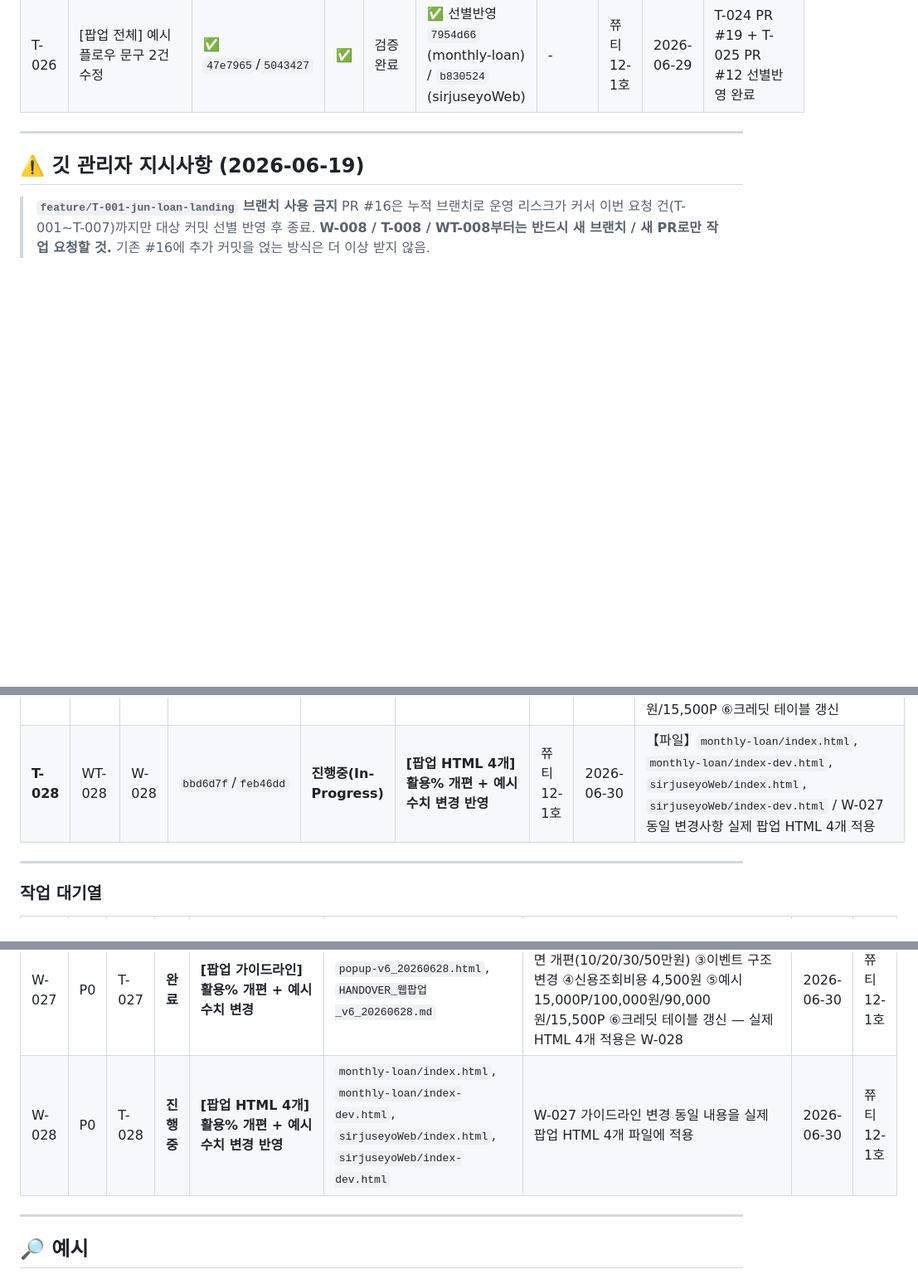
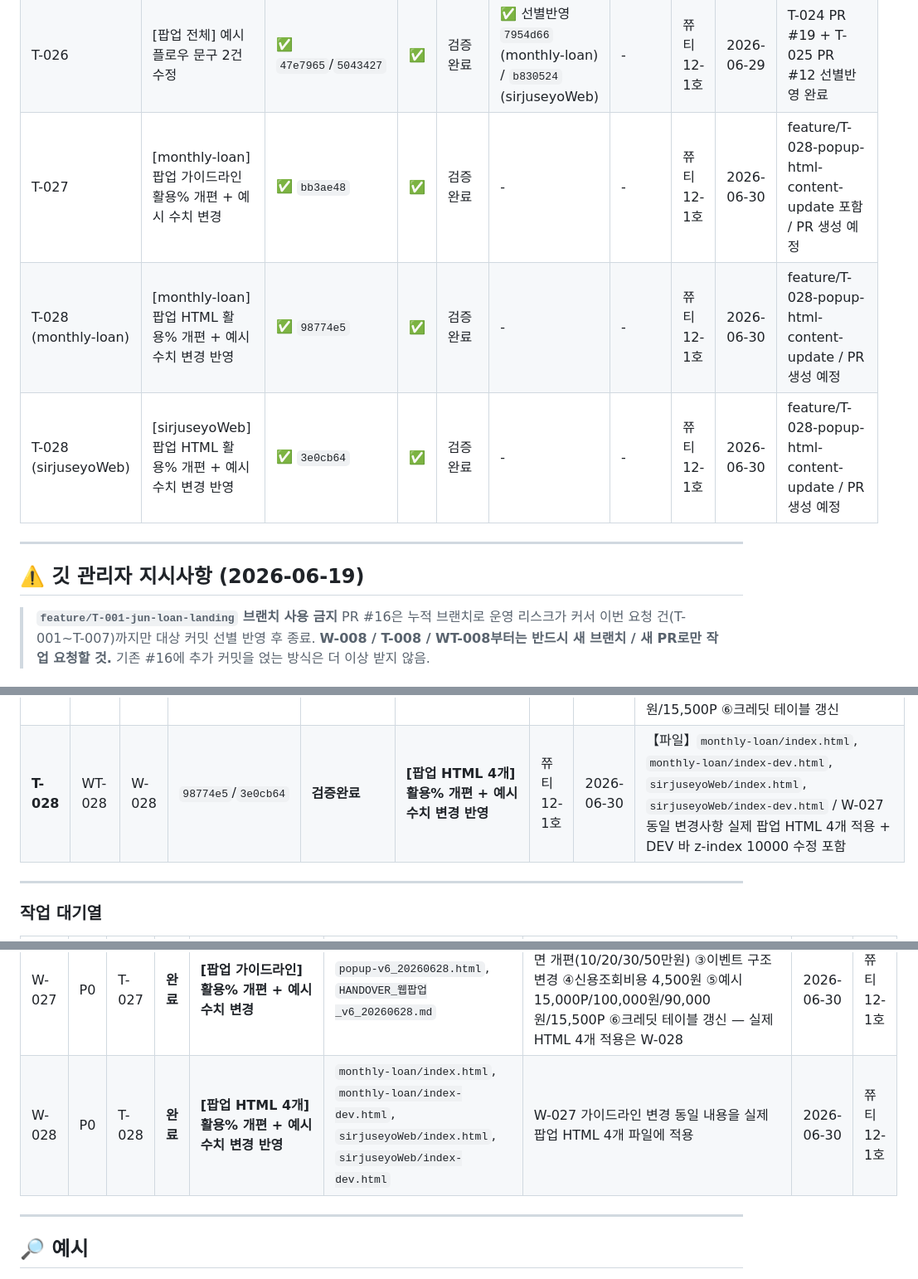
Before and after one commit to sirjuseyo/monthly-loan, a Markdown page: project-docs/00_core_ops/TODO_BOARD_클로드코드_쮸티12-1호.md, 3 parts joined by grey strips. Shown at 83% size. Rendered like a GitHub page; blank space fills up the shorter version.

Commit message:
docs(T-028): 투두 목록 검증완료 + 작업현황 요약표 T-027/T-028 리스트업
Co-Authored-By: Claude Sonnet 4.6 <noreply@anthropic.com>

```diff
--- a/project-docs/00_core_ops/TODO_BOARD_클로드코드_쮸티12-1호.md
+++ b/project-docs/00_core_ops/TODO_BOARD_클로드코드_쮸티12-1호.md
@@ -351,6 +351,9 @@ git checkout -b feature/T-001-jun-loan-landing
 | T-024 | [monthly-loan] 홈 강제 고지 팝업 추가 | ✅ `47e7965` | ✅ | 검증완료 | ✅ 선별반영 `7954d66` | - | 쮸티12-1호 | 2026-06-29 | PR #19 선별반영, Pages 배포 run 미제공 |
 | T-025 | [sirjuseyoWeb] 홈 강제 고지 팝업 추가 + index-dev.html 신규생성 | ✅ `5043427` | ✅ | 검증완료 | ✅ 선별반영 `b830524` | - | 쮸티12-1호 | 2026-06-29 | PR #12 선별반영(DIRTY/충돌로 전체병합 불가), Pages 배포 run 미제공 |
 | T-026 | [팝업 전체] 예시 플로우 문구 2건 수정 | ✅ `47e7965`/`5043427` | ✅ | 검증완료 | ✅ 선별반영 `7954d66` (monthly-loan) / `b830524` (sirjuseyoWeb) | - | 쮸티12-1호 | 2026-06-29 | T-024 PR #19 + T-025 PR #12 선별반영 완료 |
+| T-027 | [monthly-loan] 팝업 가이드라인 활용% 개편 + 예시 수치 변경 | ✅ `bb3ae48` | ✅ | 검증완료 | - | - | 쮸티12-1호 | 2026-06-30 | feature/T-028-popup-html-content-update 포함 / PR 생성 예정 |
+| T-028 (monthly-loan) | [monthly-loan] 팝업 HTML 활용% 개편 + 예시 수치 변경 반영 | ✅ `98774e5` | ✅ | 검증완료 | - | - | 쮸티12-1호 | 2026-06-30 | feature/T-028-popup-html-content-update / PR 생성 예정 |
+| T-028 (sirjuseyoWeb) | [sirjuseyoWeb] 팝업 HTML 활용% 개편 + 예시 수치 변경 반영 | ✅ `3e0cb64` | ✅ | 검증완료 | - | - | 쮸티12-1호 | 2026-06-30 | feature/T-028-popup-html-content-update / PR 생성 예정 |
 
 
 ---
@@ -395,7 +398,7 @@ git checkout -b feature/T-001-jun-loan-landing
 | **T-025** | WT-025 | W-025 | `5043427` | **검증완료** | **[sirjuseyoWeb] 홈 강제 고지 팝업 추가 + index-dev.html 신규생성** | 쮸티12-1호 | 2026-06-29 | 【파일】`index.html`(팝업주입), `index-dev.html`(신규생성+팝업), `index-origin.html` / W-024와 동일 팝업, DEV 배너 추가 / PR #12 선별반영 `b830524` |
 | **T-026** | WT-026 | W-026 | `47e7965`/`5043427` | **검증완료** | **[팝업 전체] 예시 플로우 문구 2건 수정** | 쮸티12-1호 | 2026-06-29 | 【파일】`index.html`×2, `index-dev.html`×2, `popup-v6.html`, `HANDOVER_v6.md` / ①`선적립(예치)하면` ②불승인 inote 간결화 / T-024(`7954d66`) + T-025(`b830524`) 커밋에 포함 |
 | **T-027** | WT-027 | W-027 | `bb3ae48` | **검증완료** | **[팝업 가이드라인] 활용% 개편 + 예시 수치 변경** | 쮸티12-1호 | 2026-06-30 | 【파일】`popup-v6_20260628.html`, `HANDOVER_웹팝업_v6_20260628.md` / ①최소 0.9% ②상품별 활용% 전면 개편(10/20/30/50만원) ③이벤트 구조 변경 ④신용조회비용 4,500원 ⑤예시 15,000P/100,000원/90,000원/15,500P ⑥크레딧 테이블 갱신 |
-| **T-028** | WT-028 | W-028 | `bbd6d7f`/`feb46dd` | **진행중(In-Progress)** | **[팝업 HTML 4개] 활용% 개편 + 예시 수치 변경 반영** | 쮸티12-1호 | 2026-06-30 | 【파일】`monthly-loan/index.html`, `monthly-loan/index-dev.html`, `sirjuseyoWeb/index.html`, `sirjuseyoWeb/index-dev.html` / W-027 동일 변경사항 실제 팝업 HTML 4개 적용 |
+| **T-028** | WT-028 | W-028 | `98774e5`/`3e0cb64` | **검증완료** | **[팝업 HTML 4개] 활용% 개편 + 예시 수치 변경 반영** | 쮸티12-1호 | 2026-06-30 | 【파일】`monthly-loan/index.html`, `monthly-loan/index-dev.html`, `sirjuseyoWeb/index.html`, `sirjuseyoWeb/index-dev.html` / W-027 동일 변경사항 실제 팝업 HTML 4개 적용 + DEV 바 z-index 10000 수정 포함 |
 
 
 ---
@@ -431,7 +434,7 @@ git checkout -b feature/T-001-jun-loan-landing
 | W-026 | P0 | T-026 | **진행중** | **[팝업 전체] 예시 플로우 문구 2건 수정** | `index.html`×2, `index-dev.html`×2, `popup-v5.html`, `popup-v6.html` | ①`선적립하면`→`선적립(예치)하면` ②`한도가 발생하지 않을 수 있으며, 불승인 시`→`한도가 발생하지 않으면(불승인)` | 2026-06-29 | 쮸티12-1호 |
 | W-025 | P0 | T-025 | **진행중** | **[sirjuseyoWeb] 홈 팝업 추가 (강제 고지형)** | `index.html`, `index-dev.html`(신규 생성) | W-024와 동일 팝업 주입 — sirjuseyoWeb `index-dev.html` 없으므로 `index.html` 기반 DEV 파일 신규 생성 포함, DEV 배너 추가 | 2026-06-28 | 쮸티12-1호 |
 | W-027 | P0 | T-027 | **완료** | **[팝업 가이드라인] 활용% 개편 + 예시 수치 변경** | `popup-v6_20260628.html`, `HANDOVER_웹팝업_v6_20260628.md` | ①최소 3.5% → 0.9% ②상품별 활용% 전면 개편(10/20/30/50만원) ③이벤트 구조 변경 ④신용조회비용 4,500원 ⑤예시 15,000P/100,000원/90,000원/15,500P ⑥크레딧 테이블 갱신 — 실제 HTML 4개 적용은 W-028 | 2026-06-30 | 쮸티12-1호 |
-| W-028 | P0 | T-028 | **진행중** | **[팝업 HTML 4개] 활용% 개편 + 예시 수치 변경 반영** | `monthly-loan/index.html`, `monthly-loan/index-dev.html`, `sirjuseyoWeb/index.html`, `sirjuseyoWeb/index-dev.html` | W-027 가이드라인 변경 동일 내용을 실제 팝업 HTML 4개 파일에 적용 | 2026-06-30 | 쮸티12-1호 |
+| W-028 | P0 | T-028 | **완료** | **[팝업 HTML 4개] 활용% 개편 + 예시 수치 변경 반영** | `monthly-loan/index.html`, `monthly-loan/index-dev.html`, `sirjuseyoWeb/index.html`, `sirjuseyoWeb/index-dev.html` | W-027 가이드라인 변경 동일 내용을 실제 팝업 HTML 4개 파일에 적용 | 2026-06-30 | 쮸티12-1호 |
 
 
 
```
